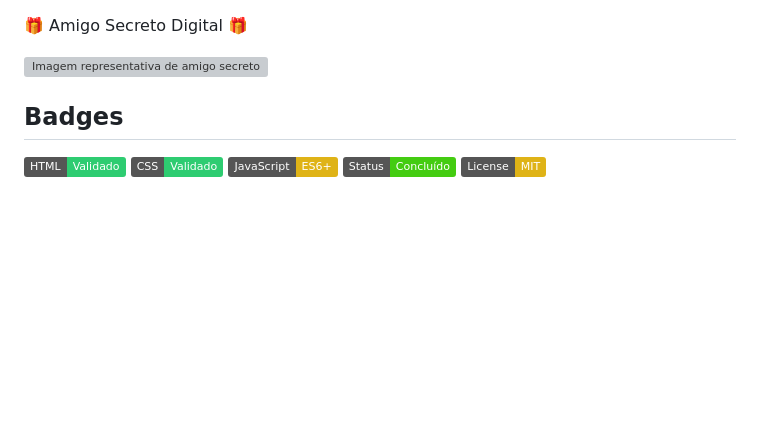
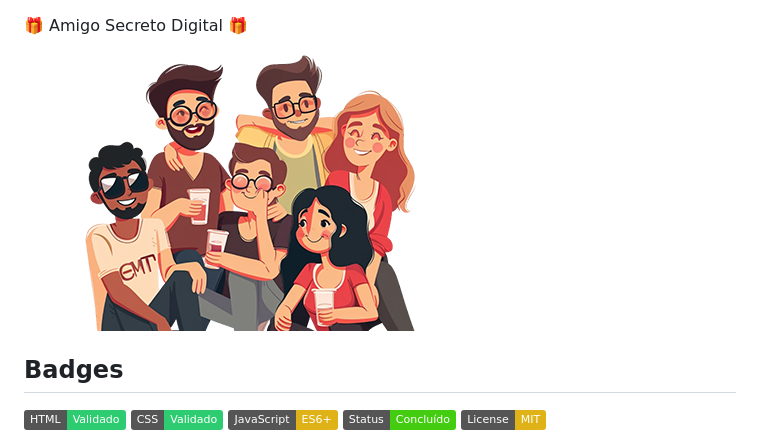
Before and after one commit to amaro-netto/Oracle-ONE-desafio-Amigo_Secreto_Digital, a Markdown page: README.md, the part around the change. Rendered like a GitHub page; badges without logos; blank space fills up the shorter version; grey boxes are pictures that could not be loaded.

```diff
--- a/README.md
+++ b/README.md
@@ -1,6 +1,6 @@
 🎁 Amigo Secreto Digital 🎁
 
-![Imagem representativa de amigo secreto](amigo-secreto.png)
+![Imagem representativa de amigo secreto](assets/amigo-secreto.png)
 
 ## Badges
 [![HTML Valido](https://img.shields.io/badge/HTML-Validado-informational?style=flat&logo=html5&logoColor=white&color=2ECC71)](https://validator.w3.org/)
```
